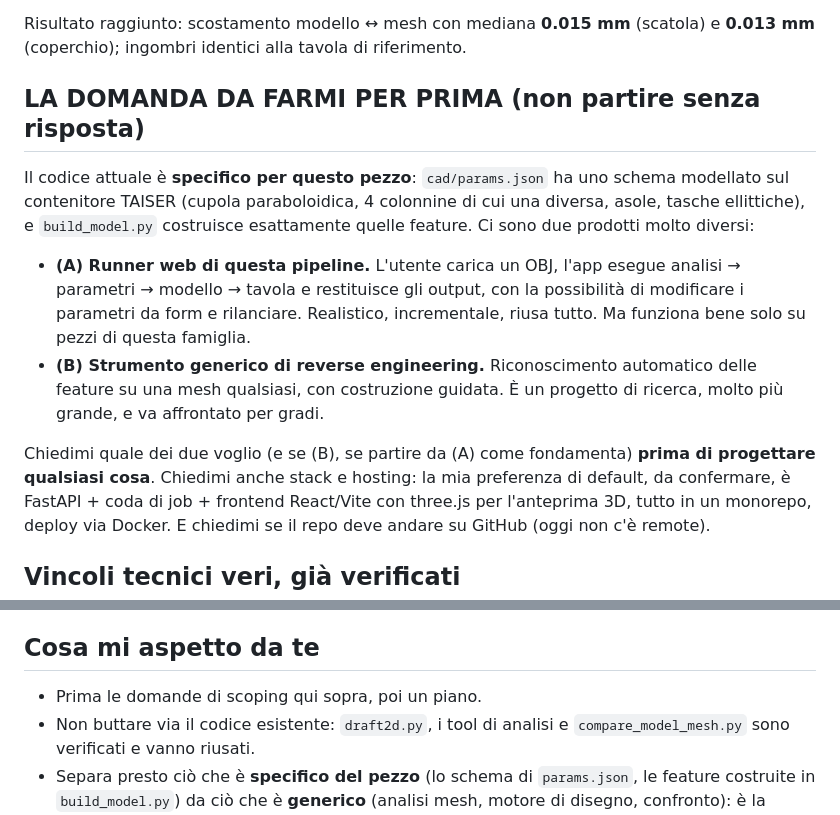
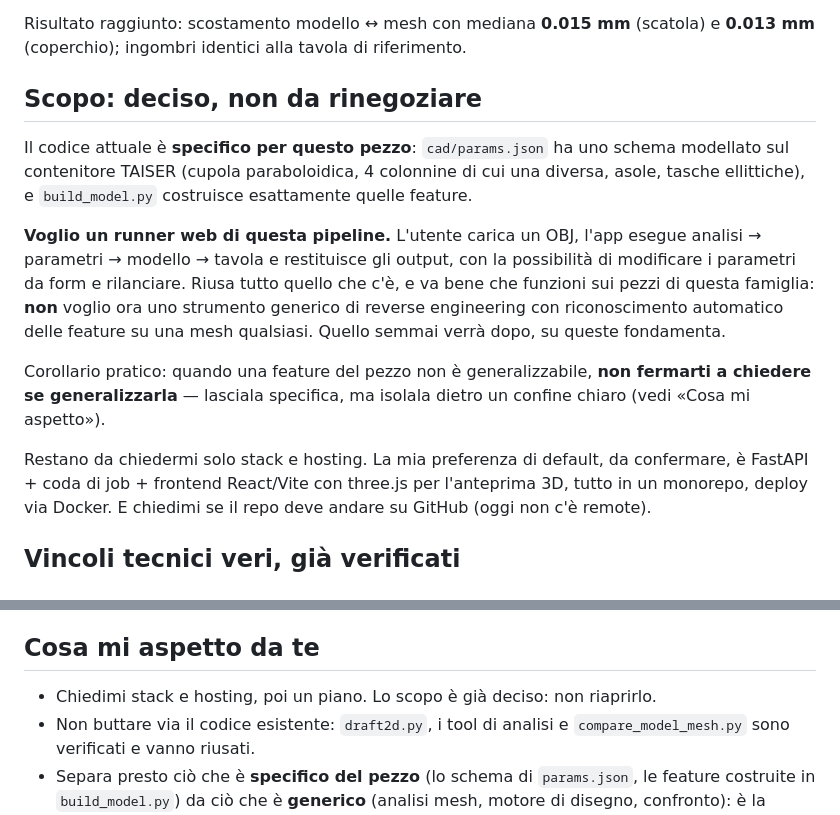
Before and after one commit to ilgrinta99/reversed-cad, a Markdown page: docs/NEXT-SESSION-webapp.md, 2 parts joined by grey strips. Drawn GitHub-style.

Commit message:
Handoff web app: scopo fissato sul runner della pipeline
Co-Authored-By: Claude Opus 5 <noreply@anthropic.com>

```diff
--- a/docs/NEXT-SESSION-webapp.md
+++ b/docs/NEXT-SESSION-webapp.md
@@ -46,22 +46,22 @@ cask e usato headless. Ogni step costa 5–20 s.
 Risultato raggiunto: scostamento modello ↔ mesh con mediana **0.015 mm** (scatola) e **0.013 mm**
 (coperchio); ingombri identici alla tavola di riferimento.
 
-## LA DOMANDA DA FARMI PER PRIMA (non partire senza risposta)
+## Scopo: deciso, non da rinegoziare
 
 Il codice attuale è **specifico per questo pezzo**: `cad/params.json` ha uno schema modellato sul
 contenitore TAISER (cupola paraboloidica, 4 colonnine di cui una diversa, asole, tasche ellittiche),
-e `build_model.py` costruisce esattamente quelle feature. Ci sono due prodotti molto diversi:
+e `build_model.py` costruisce esattamente quelle feature.
 
-- **(A) Runner web di questa pipeline.** L'utente carica un OBJ, l'app esegue analisi → parametri →
-  modello → tavola e restituisce gli output, con la possibilità di modificare i parametri da form e
-  rilanciare. Realistico, incrementale, riusa tutto. Ma funziona bene solo su pezzi di questa
-  famiglia.
-- **(B) Strumento generico di reverse engineering.** Riconoscimento automatico delle feature su una
-  mesh qualsiasi, con costruzione guidata. È un progetto di ricerca, molto più grande, e va
-  affrontato per gradi.
+**Voglio un runner web di questa pipeline.** L'utente carica un OBJ, l'app esegue analisi →
+parametri → modello → tavola e restituisce gli output, con la possibilità di modificare i parametri
+da form e rilanciare. Riusa tutto quello che c'è, e va bene che funzioni sui pezzi di questa
+famiglia: **non** voglio ora uno strumento generico di reverse engineering con riconoscimento
+automatico delle feature su una mesh qualsiasi. Quello semmai verrà dopo, su queste fondamenta.
 
-Chiedimi quale dei due voglio (e se (B), se partire da (A) come fondamenta) **prima di progettare
-qualsiasi cosa**. Chiedimi anche stack e hosting: la mia preferenza di default, da confermare, è
+Corollario pratico: quando una feature del pezzo non è generalizzabile, **non fermarti a chiedere se
+generalizzarla** — lasciala specifica, ma isolala dietro un confine chiaro (vedi «Cosa mi aspetto»).
+
+Restano da chiedermi solo stack e hosting. La mia preferenza di default, da confermare, è
 FastAPI + coda di job + frontend React/Vite con three.js per l'anteprima 3D, tutto in un
 monorepo, deploy via Docker. E chiedimi se il repo deve andare su GitHub (oggi non c'è remote).
 
@@ -115,7 +115,7 @@ autorevole.
 
 ## Cosa mi aspetto da te
 
-- Prima le domande di scoping qui sopra, poi un piano.
+- Chiedimi stack e hosting, poi un piano. Lo scopo è già deciso: non riaprirlo.
 - Non buttare via il codice esistente: `draft2d.py`, i tool di analisi e `compare_model_mesh.py`
   sono verificati e vanno riusati.
 - Separa presto ciò che è **specifico del pezzo** (lo schema di `params.json`, le feature costruite
```
